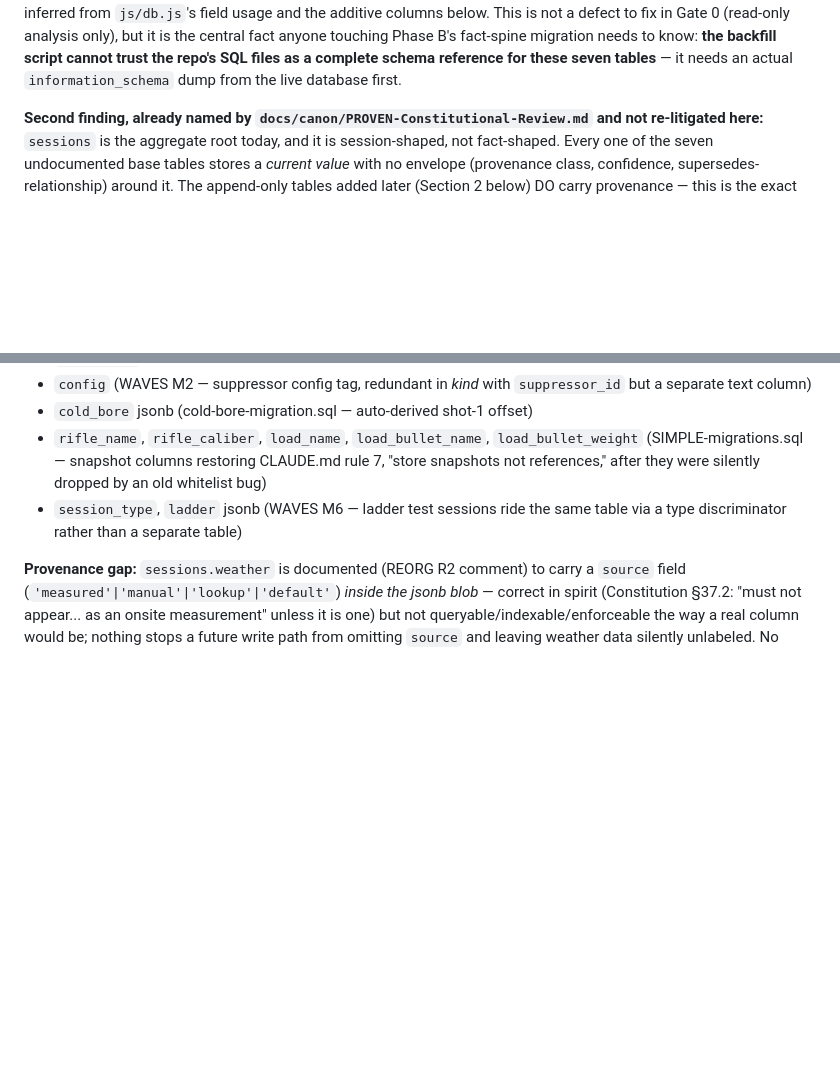
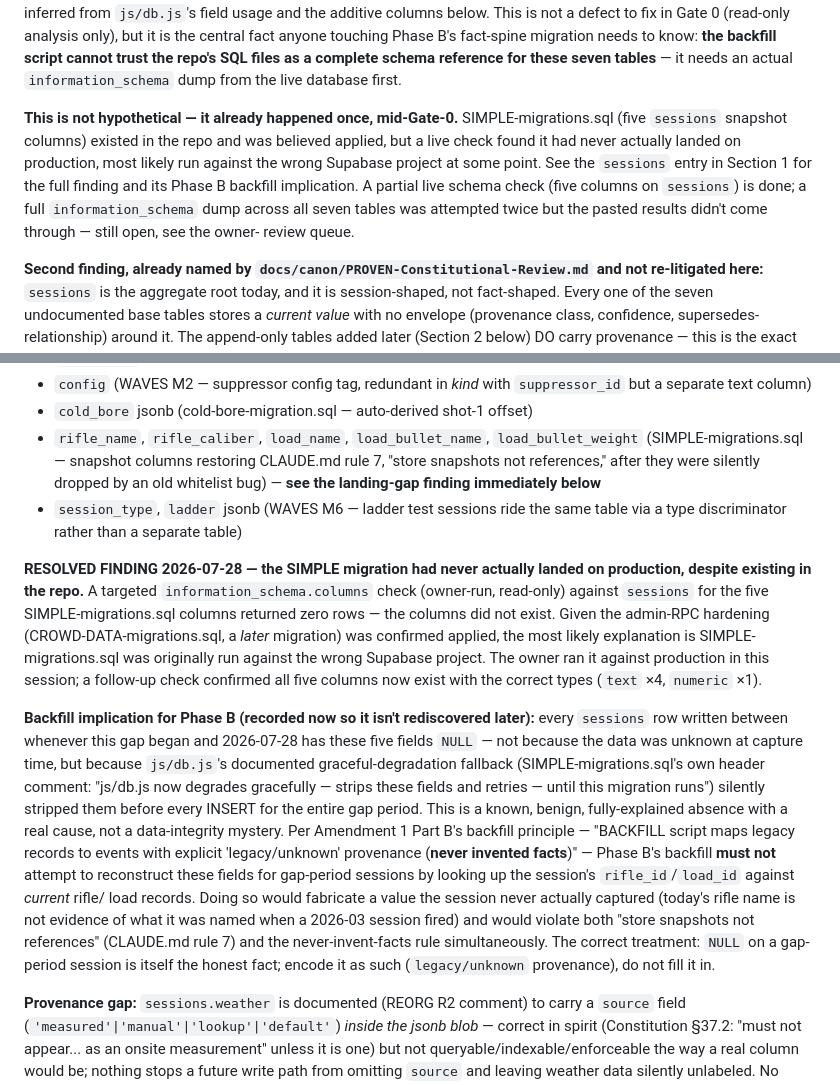
Before and after one commit to mgacfehr-sketch/ballistic-tracker, a Markdown page: docs/canon/MIGRATION-INVENTORY.md, 2 parts joined by grey strips. GitHub-like rendering; blank space fills up the shorter version.

```diff
--- a/docs/canon/MIGRATION-INVENTORY.md
+++ b/docs/canon/MIGRATION-INVENTORY.md
@@ -38,6 +38,17 @@ is the central fact anyone touching Phase B's fact-spine migration
 needs to know: **the backfill script cannot trust the repo's SQL files
 as a complete schema reference for these seven tables** — it needs an
 actual `information_schema` dump from the live database first.
+
+**This is not hypothetical — it already happened once, mid-Gate-0.**
+SIMPLE-migrations.sql (five `sessions` snapshot columns) existed in the
+repo and was believed applied, but a live check found it had never
+actually landed on production, most likely run against the wrong
+Supabase project at some point. See the `sessions` entry in Section 1
+for the full finding and its Phase B backfill implication. A partial
+live schema check (five columns on `sessions`) is done; a full
+`information_schema` dump across all seven tables was attempted twice
+but the pasted results didn't come through — still open, see the owner-
+review queue.
 
 **Second finding, already named by `docs/canon/PROVEN-Constitutional-Review.md`
 and not re-litigated here:** `sessions` is the aggregate root today, and
@@ -121,9 +132,43 @@ storage refs, timestamps). Additive columns on record:
 - `rifle_name`, `rifle_caliber`, `load_name`, `load_bullet_name`,
   `load_bullet_weight` (SIMPLE-migrations.sql — snapshot columns
   restoring CLAUDE.md rule 7, "store snapshots not references," after
-  they were silently dropped by an old whitelist bug)
+  they were silently dropped by an old whitelist bug) — **see the
+  landing-gap finding immediately below**
 - `session_type`, `ladder` jsonb (WAVES M6 — ladder test sessions ride
   the same table via a type discriminator rather than a separate table)
+
+**RESOLVED FINDING 2026-07-28 — the SIMPLE migration had never actually
+landed on production, despite existing in the repo.** A targeted
+`information_schema.columns` check (owner-run, read-only) against
+`sessions` for the five SIMPLE-migrations.sql columns returned zero
+rows — the columns did not exist. Given the admin-RPC hardening
+(CROWD-DATA-migrations.sql, a *later* migration) was confirmed applied,
+the most likely explanation is SIMPLE-migrations.sql was originally run
+against the wrong Supabase project. The owner ran it against production
+in this session; a follow-up check confirmed all five columns now exist
+with the correct types (`text` ×4, `numeric` ×1).
+
+**Backfill implication for Phase B (recorded now so it isn't
+rediscovered later):** every `sessions` row written between whenever
+this gap began and 2026-07-28 has these five fields `NULL` — not
+because the data was unknown at capture time, but because `js/db.js`'s
+documented graceful-degradation fallback (SIMPLE-migrations.sql's own
+header comment: "js/db.js now degrades gracefully — strips these
+fields and retries — until this migration runs") silently stripped
+them before every INSERT for the entire gap period. This is a known,
+benign, fully-explained absence with a real cause, not a data-integrity
+mystery. Per Amendment 1 Part B's backfill principle — "BACKFILL script
+maps legacy records to events with explicit 'legacy/unknown'
+provenance (**never invented facts**)" — Phase B's backfill **must
+not** attempt to reconstruct these fields for gap-period sessions by
+looking up the session's `rifle_id`/`load_id` against *current* rifle/
+load records. Doing so would fabricate a value the session never
+actually captured (today's rifle name is not evidence of what it was
+named when a 2026-03 session fired) and would violate both "store
+snapshots not references" (CLAUDE.md rule 7) and the never-invent-facts
+rule simultaneously. The correct treatment: `NULL` on a gap-period
+session is itself the honest fact; encode it as such (`legacy/unknown`
+provenance), do not fill it in.
 
 **Provenance gap:** `sessions.weather` is documented (REORG R2 comment)
 to carry a `source` field (`'measured'|'manual'|'lookup'|'default'`)
```
Also changed, not shown: GATE0-PHASEA-REPORT.md (+26 -7 lines), docs/canon/MANIFEST.md (+1 -1 lines).
